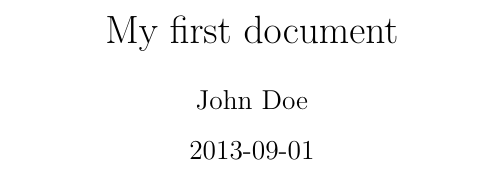
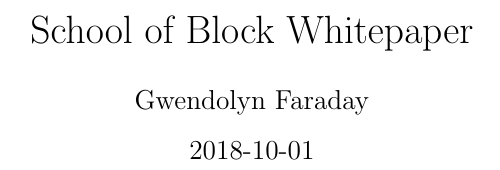
Before and after one commit to cube-academy/official-documents, a LaTeX document (WHITEPAPER.tex): part of page 1 of 2, cut at the place of the change. Compiled offline with pdfLaTeX.

Commit message:
updated title page

```diff
--- a/WHITEPAPER.tex
+++ b/WHITEPAPER.tex
@@ -1,8 +1,8 @@
 \documentclass{article}
 
-\title{My first document}
-\date{2013-09-01}
-\author{John Doe}
+\title{School of Block Whitepaper}
+\date{2018-10-01}
+\author{Gwendolyn Faraday}
 
 \begin{document}
   \pagenumbering{gobble}
```
